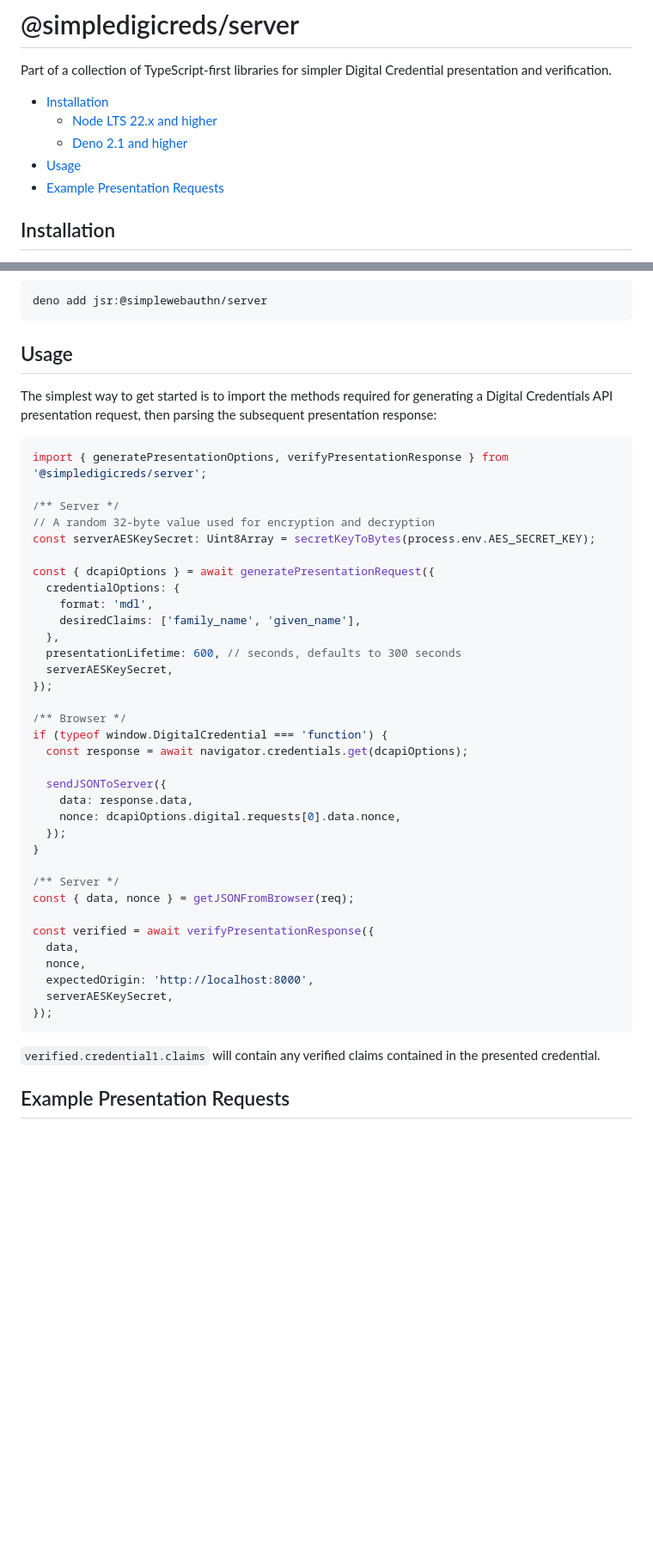
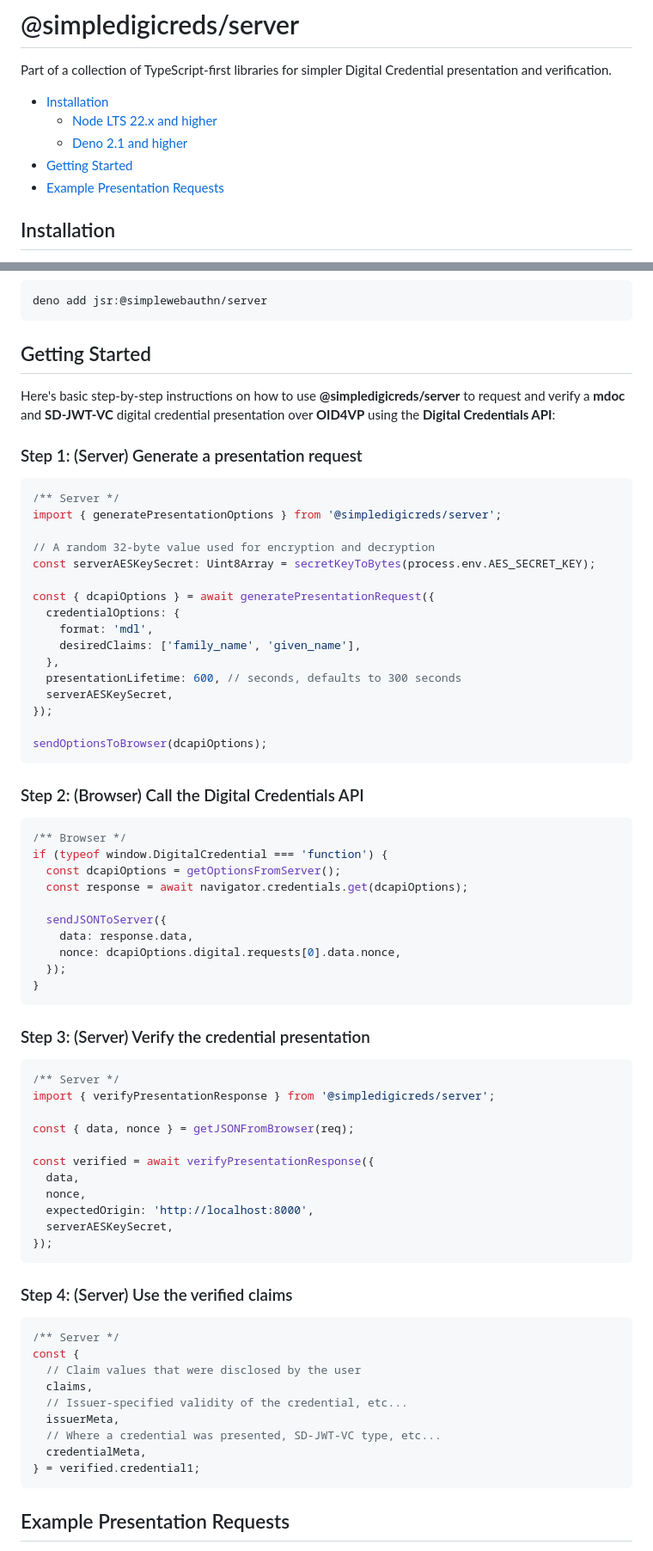
Before and after one commit to MasterKale/SimpleDigiCreds, a Markdown page: packages/server/README.md, 2 parts joined by grey strips. Shown: that part at 86% size. Drawn GitHub-style; blank space fills up the shorter version.

Commit message:
Expand on Getting Started in the server README

````diff
--- a/packages/server/README.md
+++ b/packages/server/README.md
@@ -6,7 +6,7 @@ verification.
 - [Installation](#installation)
   - [Node LTS 22.x and higher](#node-lts-22x-and-higher)
   - [Deno 2.1 and higher](#deno-21-and-higher)
-- [Usage](#usage)
+- [Getting Started](#getting-started)
 - [Example Presentation Requests](#example-presentation-requests)
 
 ## Installation
@@ -26,15 +26,18 @@ npm install @simplewebauthn/server
 deno add jsr:@simplewebauthn/server
 ```
 
-## Usage
+## Getting Started
 
-The simplest way to get started is to import the methods required for generating a Digital
-Credentials API presentation request, then parsing the subsequent presentation response:
+Here's basic step-by-step instructions on how to use **@simpledigicreds/server** to request and
+verify a **mdoc** and **SD-JWT-VC** digital credential presentation over **OID4VP** using the
+**Digital Credentials API**:
+
+### Step 1: (Server) Generate a presentation request <!-- omit in toc -->
 
 ```ts
-import { generatePresentationOptions, verifyPresentationResponse } from '@simpledigicreds/server';
+/** Server */
+import { generatePresentationOptions } from '@simpledigicreds/server';
 
-/** Server */
 // A random 32-byte value used for encryption and decryption
 const serverAESKeySecret: Uint8Array = secretKeyToBytes(process.env.AES_SECRET_KEY);
 
@@ -47,8 +50,15 @@ const { dcapiOptions } = await generatePresentationRequest({
   serverAESKeySecret,
 });
 
+sendOptionsToBrowser(dcapiOptions);
+```
+
+### Step 2: (Browser) Call the Digital Credentials API <!-- omit in toc -->
+
+```ts
 /** Browser */
 if (typeof window.DigitalCredential === 'function') {
+  const dcapiOptions = getOptionsFromServer();
   const response = await navigator.credentials.get(dcapiOptions);
 
   sendJSONToServer({
@@ -56,8 +66,14 @@ if (typeof window.DigitalCredential === 'function') {
     nonce: dcapiOptions.digital.requests[0].data.nonce,
   });
 }
+```
 
+### Step 3: (Server) Verify the credential presentation <!-- omit in toc -->
+
+```ts
 /** Server */
+import { verifyPresentationResponse } from '@simpledigicreds/server';
+
 const { data, nonce } = getJSONFromBrowser(req);
 
 const verified = await verifyPresentationResponse({
@@ -68,8 +84,19 @@ const verified = await verifyPresentationResponse({
 });
 ```
 
-`verified.credential1.claims` will contain any verified claims contained in the presented
-credential.
+### Step 4: (Server) Use the verified claims <!-- omit in toc -->
+
+```ts
+/** Server */
+const {
+  // Claim values that were disclosed by the user
+  claims,
+  // Issuer-specified validity of the credential, etc...
+  issuerMeta,
+  // Where a credential was presented, SD-JWT-VC type, etc...
+  credentialMeta,
+} = verified.credential1;
+```
 
 ## Example Presentation Requests
 
````
